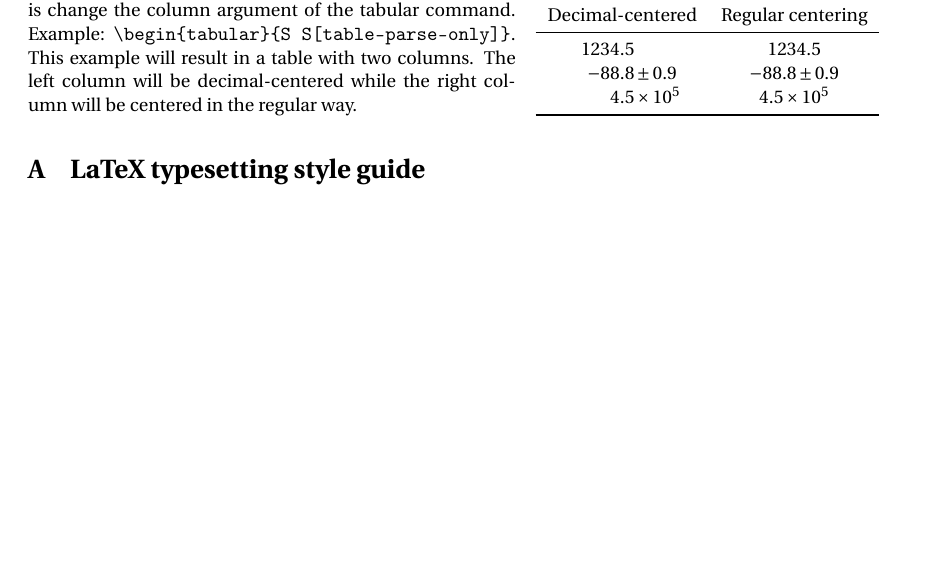
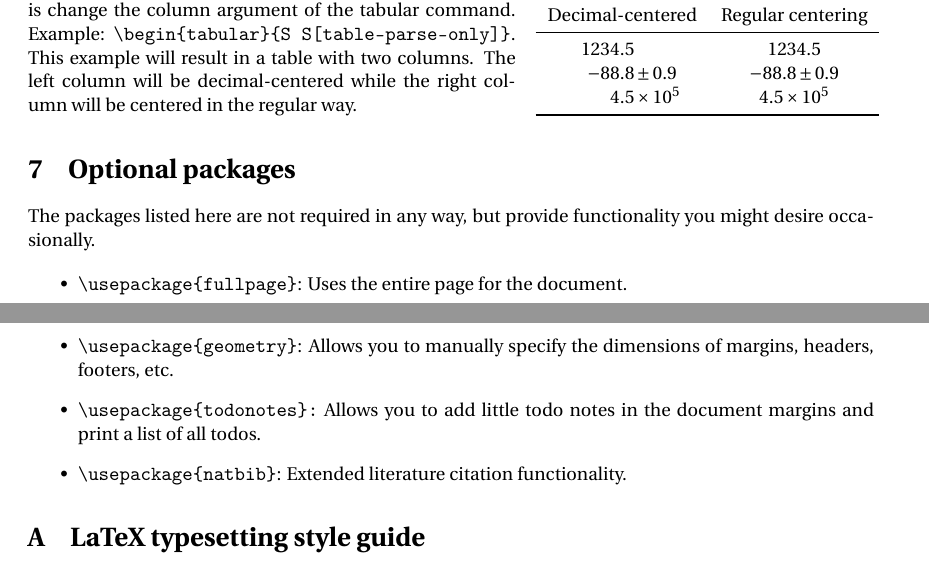
Before and after one commit to novanext/latex-quickref, a LaTeX document (LaTeXQuickReference.tex): part of page 7 of 11 before the commit and two parts of pages 7 and 8 of 12 after it, the two joined at a grey line, cut so that both start at the same text, the shorter picture padded with empty space. The pictures show the PDF file LaTeXQuickReference.pdf that the author committed with the source.

Commit message:
optional packages section added
- fullpage
- todonotes
- geometry

```diff
--- a/LaTeXQuickReference.tex
+++ b/LaTeXQuickReference.tex
@@ -305,6 +305,17 @@ Also the readability of large numbers like `1000000' can be improved by writing
 Finally, \verb|siunitx| supports automatic alignment of the numbers within table columns. This enables for example centering on the decimal marks. All you need to do is change the column argument of the tabular command. Example: \verb|\begin{tabular}{S S[table-parse-only]}|. This example will result in a table with two columns. The left column will be decimal-centered while the right column will be centered in the regular way.
 
 
+\section{Optional packages}
+The packages listed here are not required in any way, but provide functionality you might desire occasionally.
+
+\begin{itemize}
+\item \verb|\usepackage{fullpage}|: Uses the entire page for the document.
+\item \verb|\usepackage{geometry}|: Allows you to manually specify the dimensions of margins, headers, footers, etc.
+\item \verb|\usepackage{todonotes}:| Allows you to add little todo notes in the document margins and print a list of all todos.
+\item \verb|\usepackage{natbib}|: Extended literature citation functionality.
+\end{itemize}
+
+
 \appendix
 
 \section{LaTeX typesetting style guide}
```
Also changed, not shown: LaTeXQuickReference.pdf.
